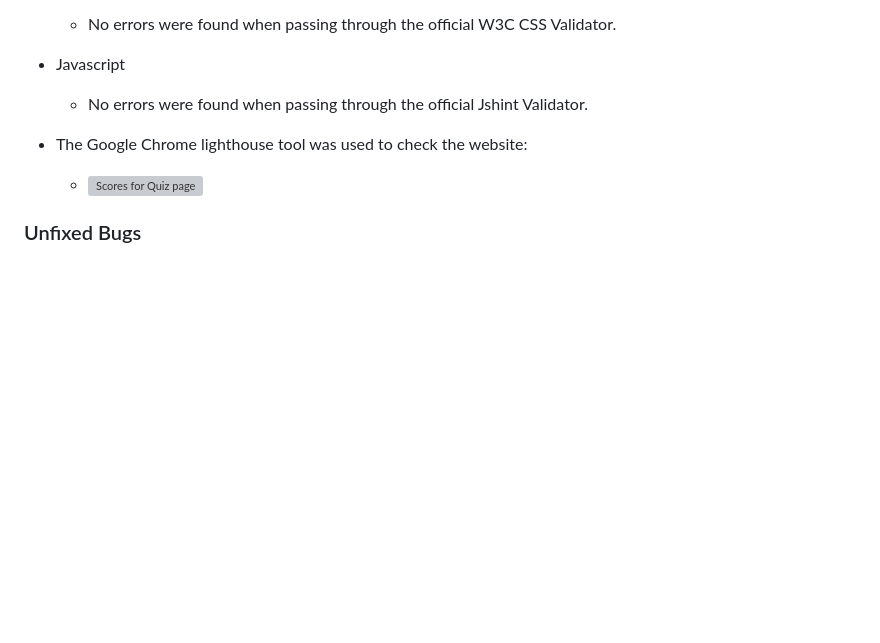
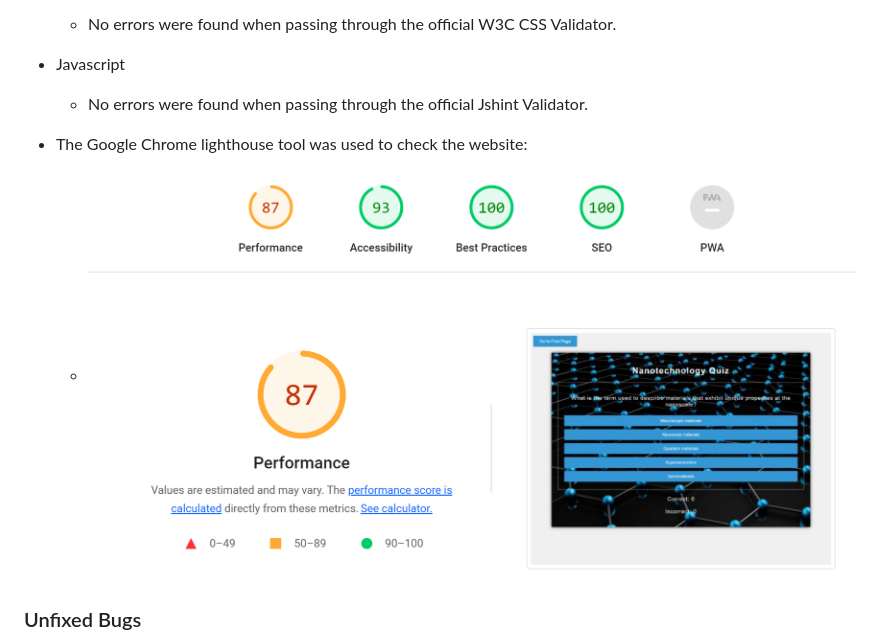
Before and after one commit to Code-Institute-Submissions/teman67-Project_2, a Markdown page: README.md, the part around the change. Drawn GitHub-style; blank space fills up the shorter version; grey boxes are pictures that could not be loaded.

```diff
--- a/README.md
+++ b/README.md
@@ -47,7 +47,7 @@ The live link can be found here - <https://teman67.github.io/Project_2/index.htm
   - No errors were found when passing through the official Jshint Validator.
 
 - The Google Chrome lighthouse tool was used to check the website:
-  - ![Scores for Quiz page](readme_folder/scores.png)
+  - ![Scores for Quiz page](readme_folder/Scores.png)
 
 ### Unfixed Bugs
 
```
